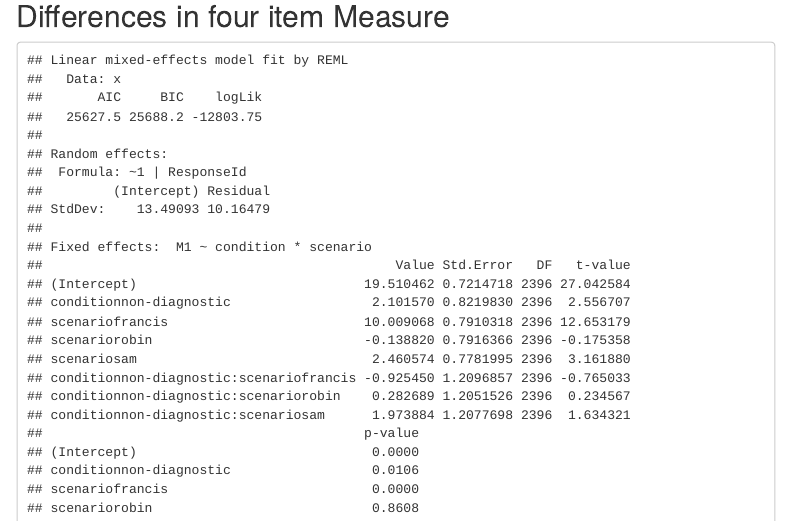
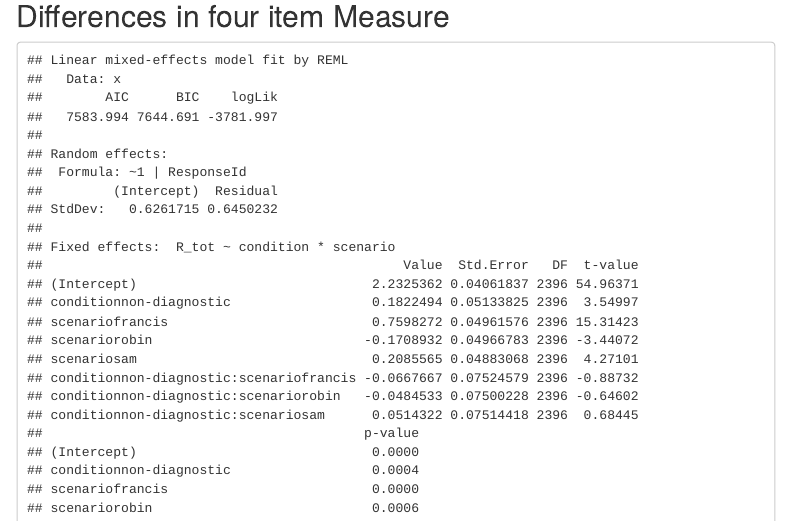
Before and after one commit to cillianmiltown/moral_dilution_online, an R Markdown document (study1_sample_analysis.Rmd): the page in a window 1100 px wide, from 2890 px down. The pictures show the output file study1_sample_analysis.html that the author committed with the source, opened offline; menus at the side of the page are left out.

Commit message:
fixed r_tot

```diff
--- a/study1_sample_analysis.Rmd
+++ b/study1_sample_analysis.Rmd
@@ -177,7 +177,7 @@ ggplot(x,aes(x=scenario,y=M1))+
 
 
 library(nlme)
-m1 <- nlme::lme(M1 ~
+m1 <- nlme::lme(R_tot ~
                   condition*scenario
                 , random=~1|ResponseId
                 , data=x)
```
Also changed, not shown: study1_sample_analysis.html.
